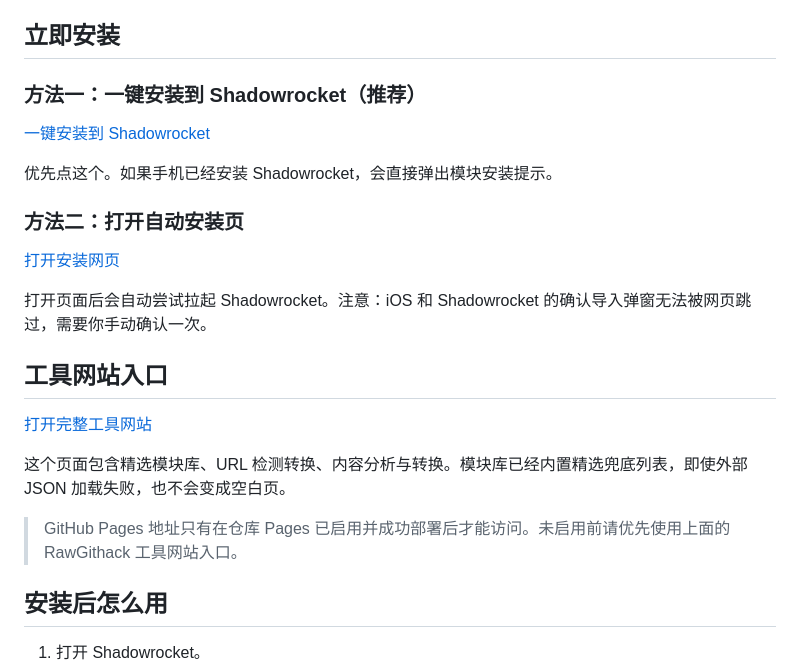
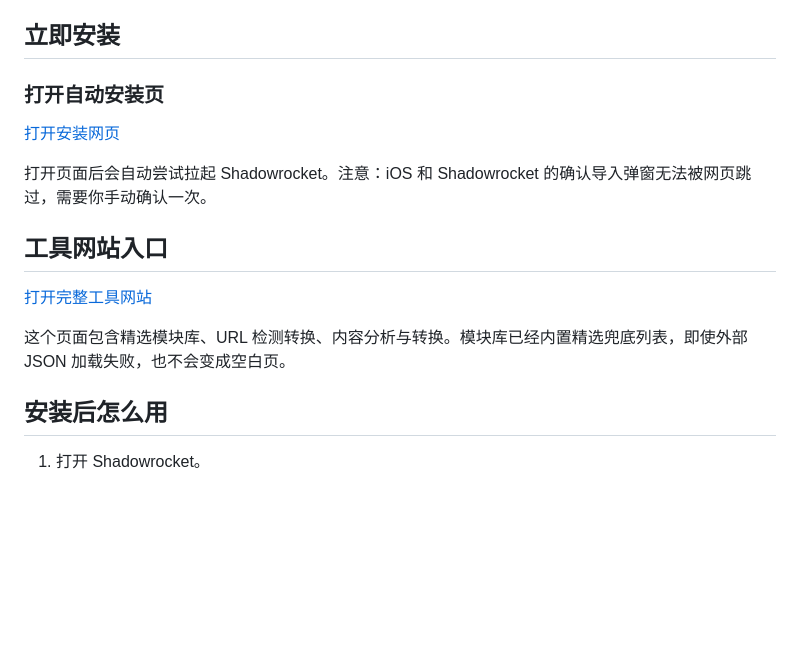
Before and after one commit to GrandpaNiuu/Script-Hub-Grandpaniu, a Markdown page: README.md, the part around the change. GitHub-like rendering; blank space fills up the shorter version.

Commit message:
更新 README.md

```diff
--- a/README.md
+++ b/README.md
@@ -4,13 +4,7 @@
 
 ## 立即安装
 
-### 方法一：一键安装到 Shadowrocket（推荐）
-
-[一键安装到 Shadowrocket](shadowrocket://install?module=https%3A%2F%2Fraw.githubusercontent.com%2FGrandpaNiuu%2FScript-Hub-Grandpaniu%2Fmain%2Fmodules%2Fscript-hub-grandpaniu.sgmodule)
-
-优先点这个。如果手机已经安装 Shadowrocket，会直接弹出模块安装提示。
-
-### 方法二：打开自动安装页
+### 打开自动安装页
 
 [打开安装网页](https://raw.githack.com/GrandpaNiuu/Script-Hub-Grandpaniu/main/docs/grandpa-niu.html)
 
@@ -21,8 +15,6 @@
 [打开完整工具网站](https://raw.githack.com/GrandpaNiuu/Script-Hub-Grandpaniu/main/docs/index.html)
 
 这个页面包含精选模块库、URL 检测转换、内容分析与转换。模块库已经内置精选兜底列表，即使外部 JSON 加载失败，也不会变成空白页。
-
-> GitHub Pages 地址只有在仓库 Pages 已启用并成功部署后才能访问。未启用前请优先使用上面的 RawGithack 工具网站入口。
 
 ## 安装后怎么用
 
```
